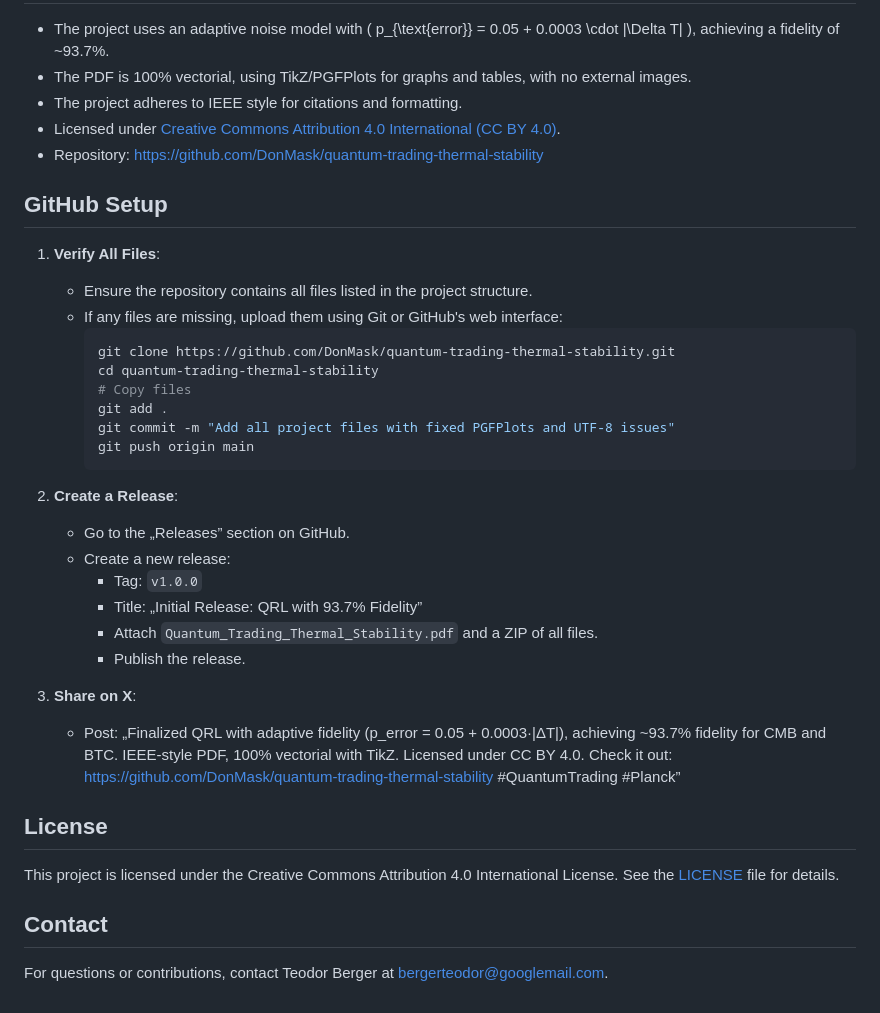
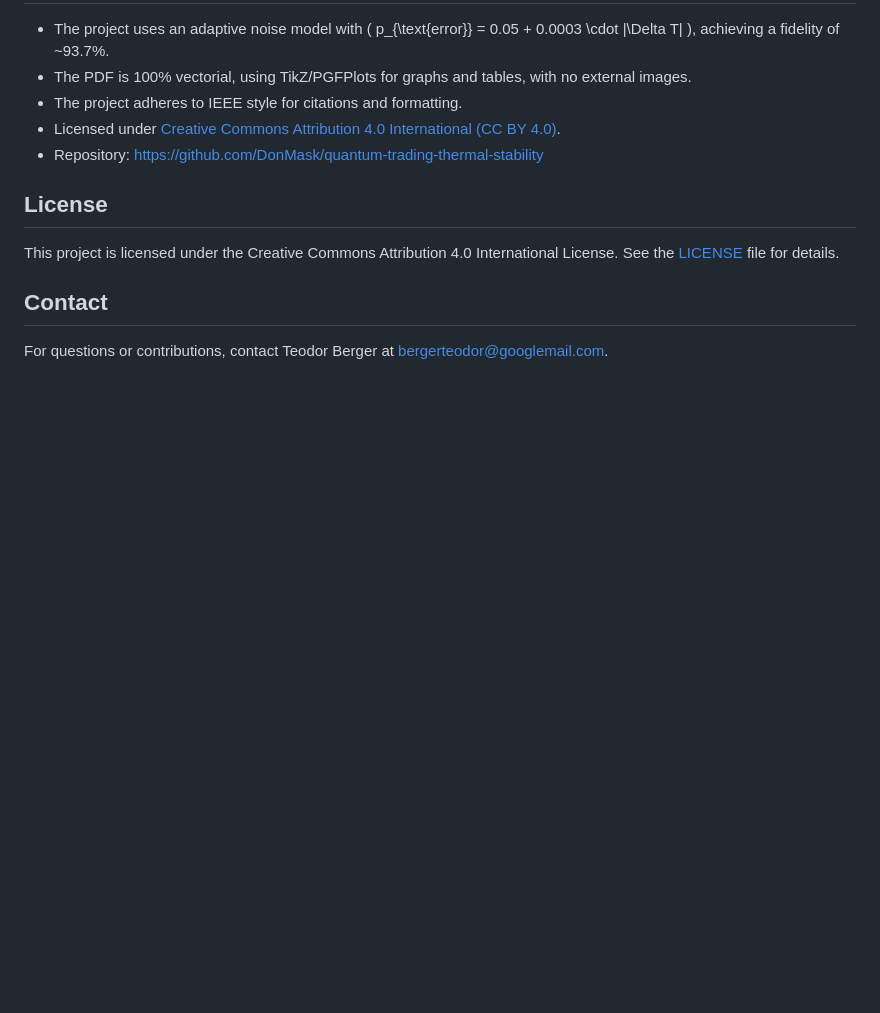
Before and after one commit to DonMask/quantum-trading-thermal-stability, a Markdown page: README.md, the part around the change. Rendered like a GitHub page; blank space fills up the shorter version.

````diff
--- a/README.md
+++ b/README.md
@@ -84,31 +84,6 @@ quantum-trading-thermal-stability/
 - Licensed under [Creative Commons Attribution 4.0 International (CC BY 4.0)](https://creativecommons.org/licenses/by/4.0/).
 - Repository: [https://github.com/DonMask/quantum-trading-thermal-stability](https://github.com/DonMask/quantum-trading-thermal-stability)
 
-## GitHub Setup
-
-1. **Verify All Files**:
-   - Ensure the repository contains all files listed in the project structure.
-   - If any files are missing, upload them using Git or GitHub's web interface:
-     ```bash
-     git clone https://github.com/DonMask/quantum-trading-thermal-stability.git
-     cd quantum-trading-thermal-stability
-     # Copy files
-     git add .
-     git commit -m "Add all project files with fixed PGFPlots and UTF-8 issues"
-     git push origin main
-     ```
-
-2. **Create a Release**:
-   - Go to the „Releases” section on GitHub.
-   - Create a new release:
-     - Tag: `v1.0.0`
-     - Title: „Initial Release: QRL with 93.7% Fidelity”
-     - Attach `Quantum_Trading_Thermal_Stability.pdf` and a ZIP of all files.
-     - Publish the release.
-
-3. **Share on X**:
-   - Post: „Finalized QRL with adaptive fidelity (p_error = 0.05 + 0.0003·|ΔT|), achieving ~93.7% fidelity for CMB and BTC. IEEE-style PDF, 100% vectorial with TikZ. Licensed under CC BY 4.0. Check it out: https://github.com/DonMask/quantum-trading-thermal-stability #QuantumTrading #Planck”
-
 ## License
 
 This project is licensed under the Creative Commons Attribution 4.0 International License. See the [LICENSE](LICENSE) file for details.
````
